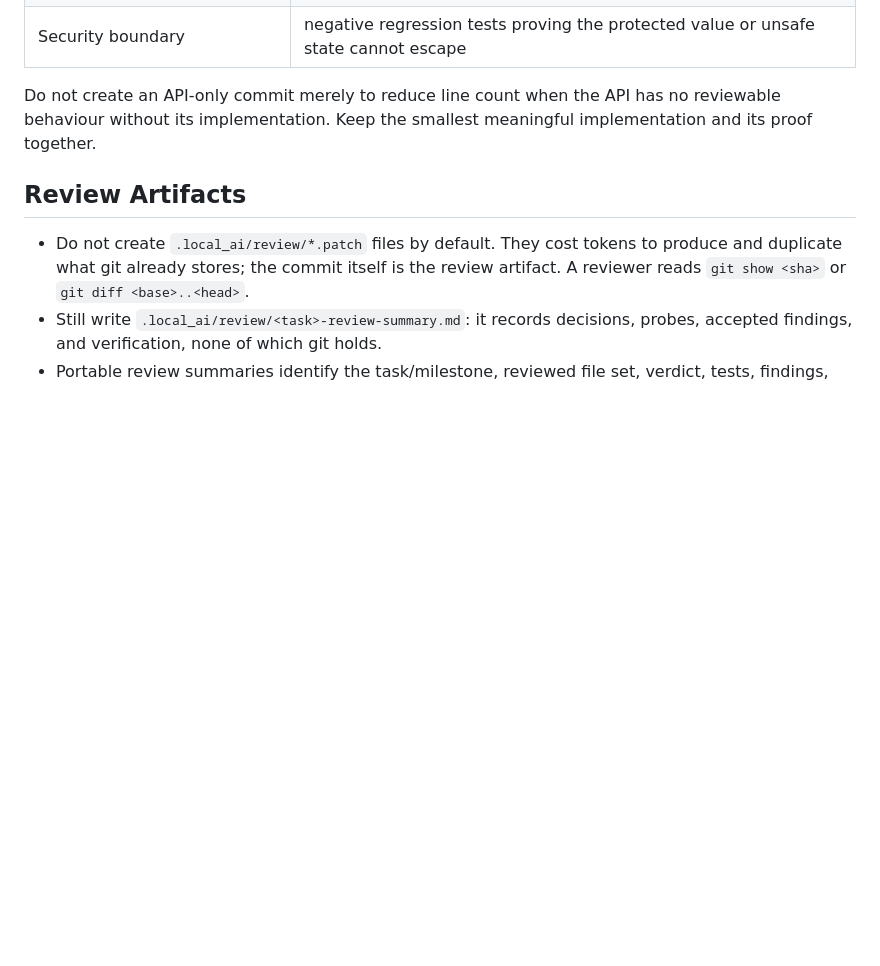
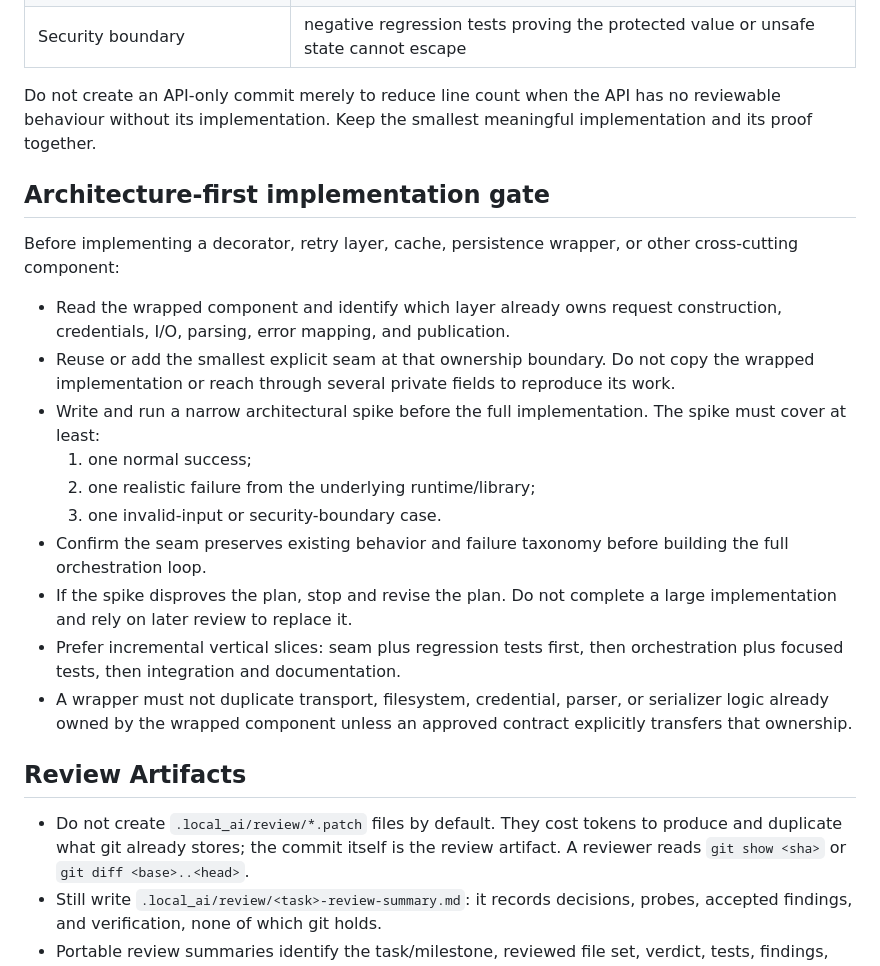
Before and after one commit to AnhAnh18/KnowledgeNexus, a Markdown page: .local_ai/CODEX_CODING_RULES.md, the part around the change. GitHub-like rendering; blank space fills up the shorter version.

Commit message:
[WORKFLOW] require architecture-first implementation spikes

```diff
--- a/.local_ai/CODEX_CODING_RULES.md
+++ b/.local_ai/CODEX_CODING_RULES.md
@@ -211,6 +211,31 @@ Do not create an API-only commit merely to reduce line count when the API has no
 reviewable behaviour without its implementation. Keep the smallest meaningful
 implementation and its proof together.
 
+## Architecture-first implementation gate
+
+Before implementing a decorator, retry layer, cache, persistence wrapper, or
+other cross-cutting component:
+
+- Read the wrapped component and identify which layer already owns request
+  construction, credentials, I/O, parsing, error mapping, and publication.
+- Reuse or add the smallest explicit seam at that ownership boundary. Do not
+  copy the wrapped implementation or reach through several private fields to
+  reproduce its work.
+- Write and run a narrow architectural spike before the full implementation.
+  The spike must cover at least:
+  1. one normal success;
+  2. one realistic failure from the underlying runtime/library;
+  3. one invalid-input or security-boundary case.
+- Confirm the seam preserves existing behavior and failure taxonomy before
+  building the full orchestration loop.
+- If the spike disproves the plan, stop and revise the plan. Do not complete a
+  large implementation and rely on later review to replace it.
+- Prefer incremental vertical slices: seam plus regression tests first, then
+  orchestration plus focused tests, then integration and documentation.
+- A wrapper must not duplicate transport, filesystem, credential, parser, or
+  serializer logic already owned by the wrapped component unless an approved
+  contract explicitly transfers that ownership.
+
 ## Review Artifacts
 
 - Do not create `.local_ai/review/*.patch` files by default. They cost tokens to
```
